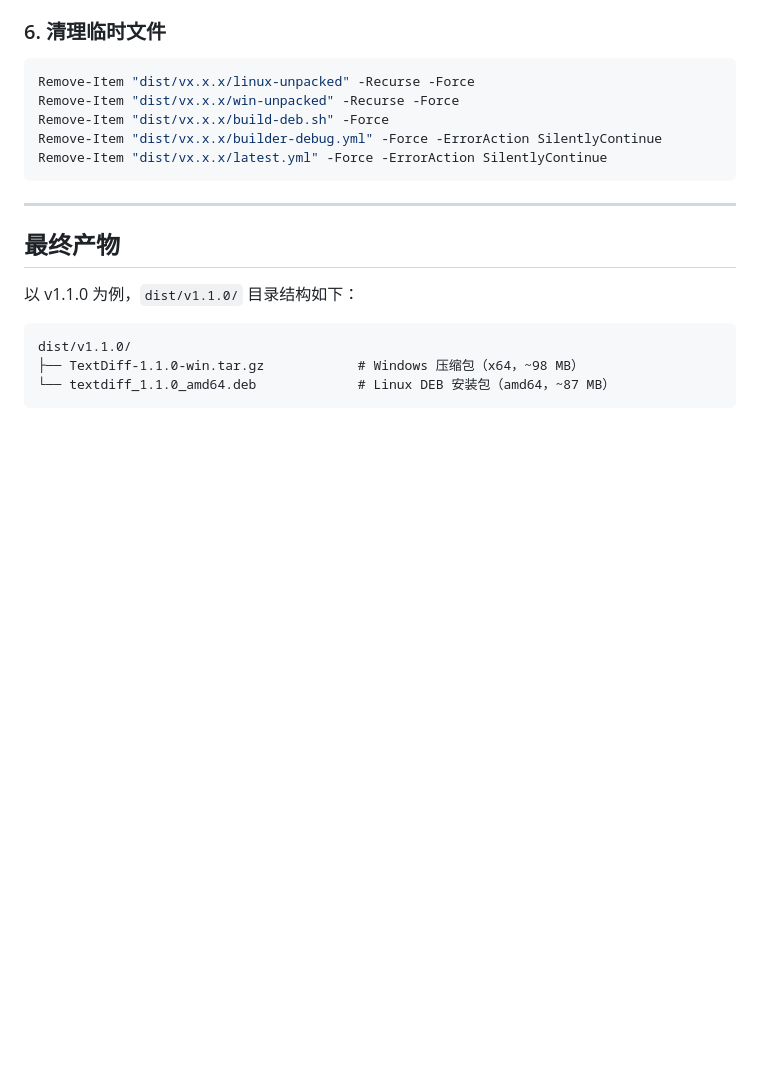
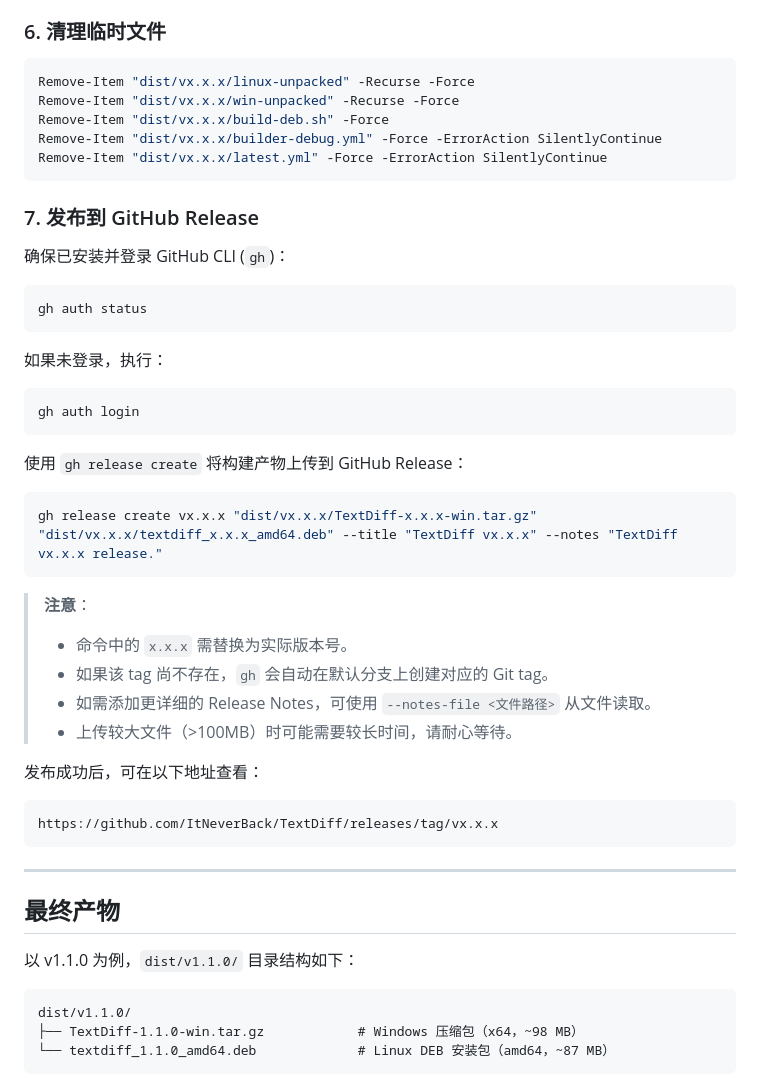
Before and after one commit to ItNeverBack/TextDiff, a Markdown page: docs/build-guide.md, the part around the change. Drawn GitHub-style; blank space fills up the shorter version.

Commit message:
docs: update AGENTS.md and add GitHub Release publishing guide

````diff
--- a/docs/build-guide.md
+++ b/docs/build-guide.md
@@ -158,6 +158,38 @@ Remove-Item "dist/vx.x.x/builder-debug.yml" -Force -ErrorAction SilentlyContinue
 Remove-Item "dist/vx.x.x/latest.yml" -Force -ErrorAction SilentlyContinue
 ```
 
+### 7. 发布到 GitHub Release
+
+确保已安装并登录 GitHub CLI (`gh`)：
+
+```powershell
+gh auth status
+```
+
+如果未登录，执行：
+
+```powershell
+gh auth login
+```
+
+使用 `gh release create` 将构建产物上传到 GitHub Release：
+
+```powershell
+gh release create vx.x.x "dist/vx.x.x/TextDiff-x.x.x-win.tar.gz" "dist/vx.x.x/textdiff_x.x.x_amd64.deb" --title "TextDiff vx.x.x" --notes "TextDiff vx.x.x release."
+```
+
+> **注意**：
+> - 命令中的 `x.x.x` 需替换为实际版本号。
+> - 如果该 tag 尚不存在，`gh` 会自动在默认分支上创建对应的 Git tag。
+> - 如需添加更详细的 Release Notes，可使用 `--notes-file <文件路径>` 从文件读取。
+> - 上传较大文件（>100MB）时可能需要较长时间，请耐心等待。
+
+发布成功后，可在以下地址查看：
+
+```
+https://github.com/ItNeverBack/TextDiff/releases/tag/vx.x.x
+```
+
 ---
 
 ## 最终产物
````
Also changed, not shown: AGENTS.md (+6 -4 lines).
